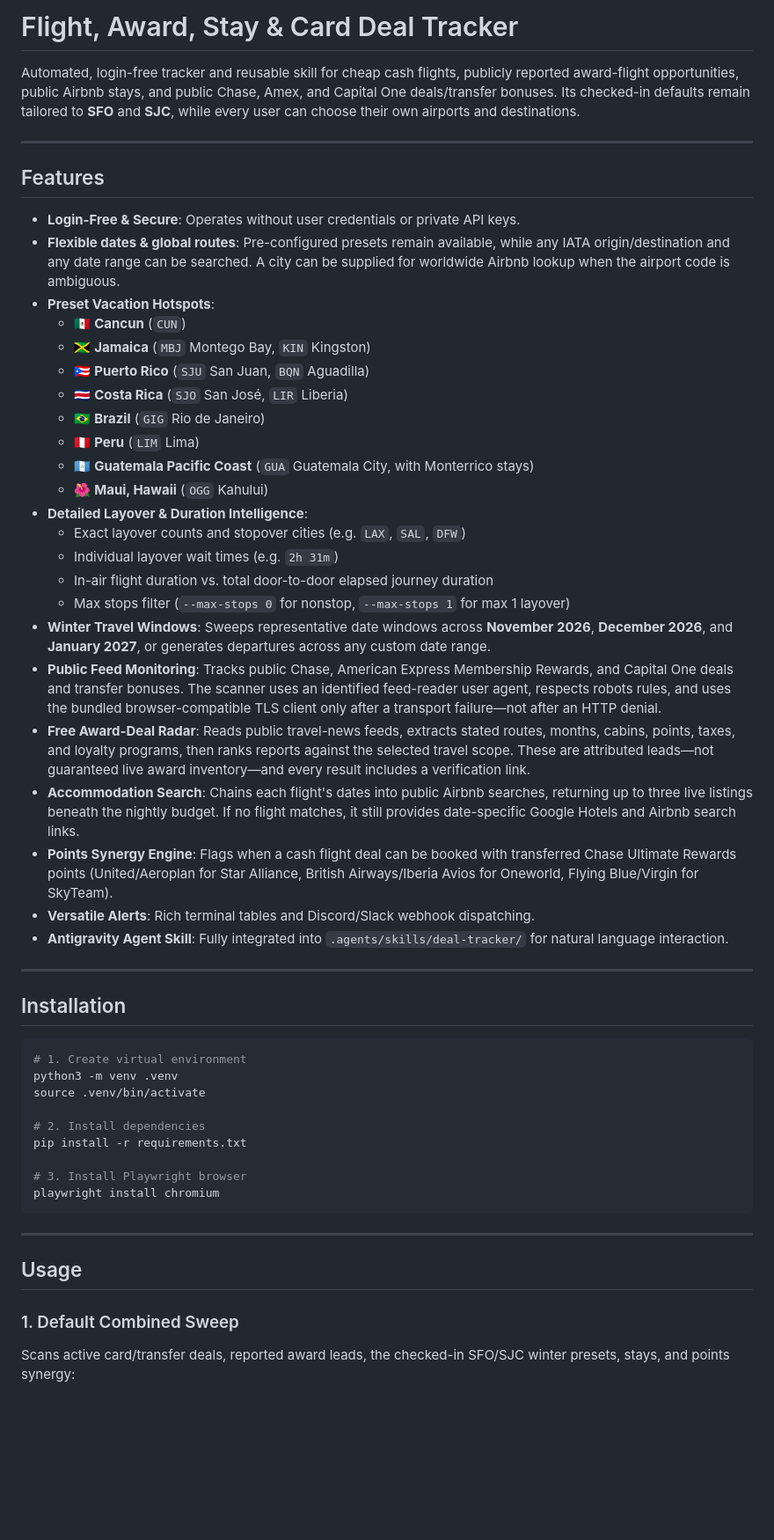
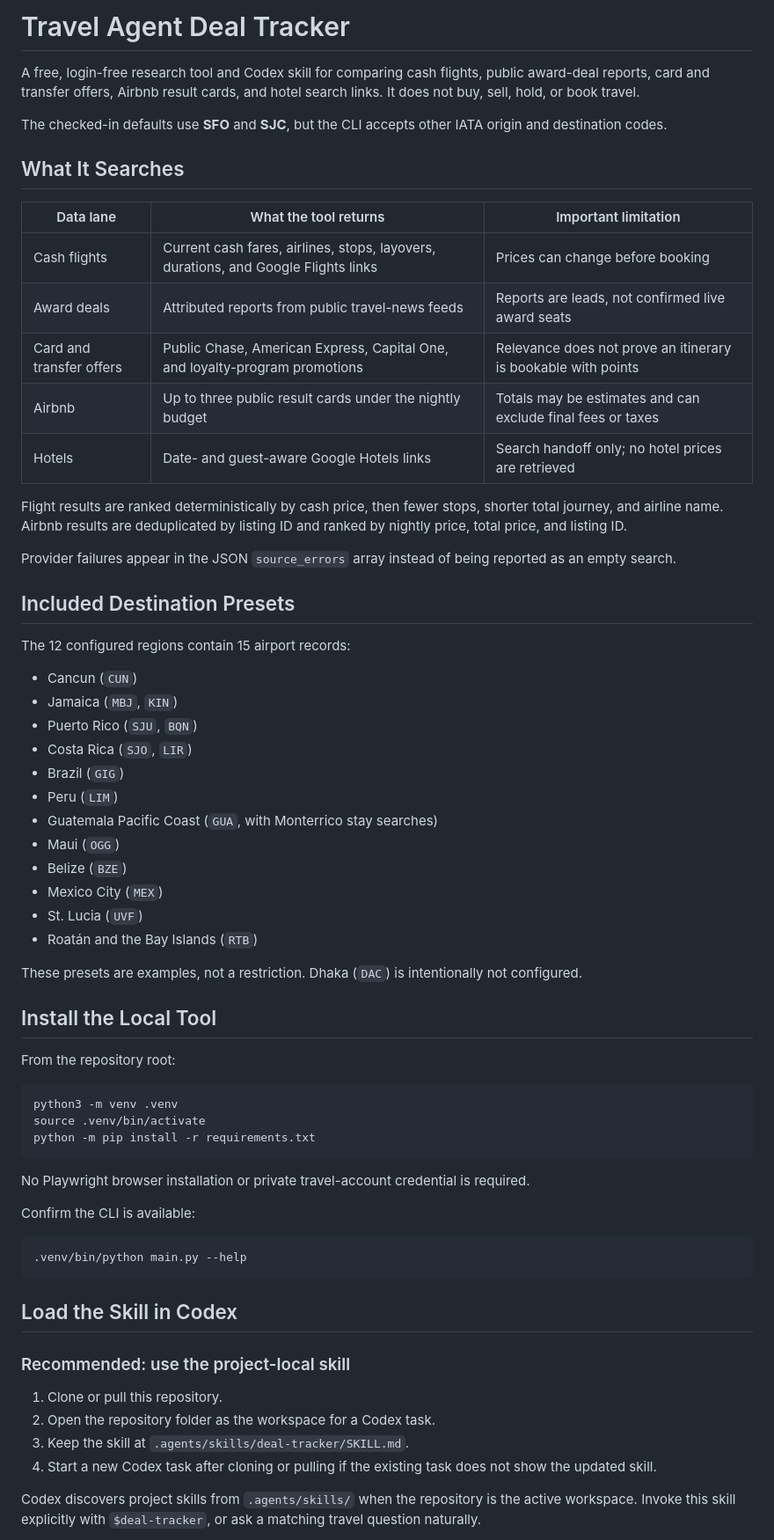
Before and after one commit to sabcodes/Travel-Agent-Skills, a Markdown page: README.md, the part around one of its changes. Shown at 88% size. Drawn GitHub-style; blank space fills up the shorter version.

Commit message:
docs: update Codex skill setup guide

````diff
--- a/README.md
+++ b/README.md
@@ -1,54 +1,68 @@
-# Flight, Award, Stay & Card Deal Tracker
+# Travel Agent Deal Tracker
 
-Automated, login-free tracker and reusable skill for cheap cash flights, publicly reported award-flight opportunities, public Airbnb stays, and public Chase, Amex, and Capital One deals/transfer bonuses. Its checked-in defaults remain tailored to **SFO** and **SJC**, while every user can choose their own airports and destinations.
+A free, login-free research tool and Codex skill for comparing cash flights, public award-deal reports, card and transfer offers, Airbnb result cards, and hotel search links. It does not buy, sell, hold, or book travel.
 
----
+The checked-in defaults use **SFO** and **SJC**, but the CLI accepts other IATA origin and destination codes.
 
-## Features
+## What It Searches
 
-- **Login-Free & Secure**: Operates without user credentials or private API keys.
-- **Flexible dates & global routes**: Pre-configured presets remain available, while any IATA origin/destination and any date range can be searched. A city can be supplied for worldwide Airbnb lookup when the airport code is ambiguous.
-- **Preset Vacation Hotspots**:
-  - 🇲🇽 **Cancun** (`CUN`)
-  - 🇯🇲 **Jamaica** (`MBJ` Montego Bay, `KIN` Kingston)
-  - 🇵🇷 **Puerto Rico** (`SJU` San Juan, `BQN` Aguadilla)
-  - 🇨🇷 **Costa Rica** (`SJO` San José, `LIR` Liberia)
-  - 🇧🇷 **Brazil** (`GIG` Rio de Janeiro)
-  - 🇵🇪 **Peru** (`LIM` Lima)
-  - 🇬🇹 **Guatemala Pacific Coast** (`GUA` Guatemala City, with Monterrico stays)
-  - 🌺 **Maui, Hawaii** (`OGG` Kahului)
-- **Detailed Layover & Duration Intelligence**:
-  - Exact layover counts and stopover cities (e.g. `LAX`, `SAL`, `DFW`)
-  - Individual layover wait times (e.g. `2h 31m`)
-  - In-air flight duration vs. total door-to-door elapsed journey duration
-  - Max stops filter (`--max-stops 0` for nonstop, `--max-stops 1` for max 1 layover)
-- **Winter Travel Windows**: Sweeps representative date windows across **November 2026**, **December 2026**, and **January 2027**, or generates departures across any custom date range.
-- **Public Feed Monitoring**: Tracks public Chase, American Express Membership Rewards, and Capital One deals and transfer bonuses. The scanner uses an identified feed-reader user agent, respects robots rules, and uses the bundled browser-compatible TLS client only after a transport failure—not after an HTTP denial.
-- **Free Award-Deal Radar**: Reads public travel-news feeds, extracts stated routes, months, cabins, points, taxes, and loyalty programs, then ranks reports against the selected travel scope. These are attributed leads—not guaranteed live award inventory—and every result includes a verification link.
-- **Accommodation Search**: Chains each flight's dates into public Airbnb searches, returning up to three live listings beneath the nightly budget. If no flight matches, it still provides date-specific Google Hotels and Airbnb search links.
-- **Points Synergy Engine**: Flags when a cash flight deal can be booked with transferred Chase Ultimate Rewards points (United/Aeroplan for Star Alliance, British Airways/Iberia Avios for Oneworld, Flying Blue/Virgin for SkyTeam).
-- **Versatile Alerts**: Rich terminal tables and Discord/Slack webhook dispatching.
-- **Antigravity Agent Skill**: Fully integrated into `.agents/skills/deal-tracker/` for natural language interaction.
+| Data lane | What the tool returns | Important limitation |
+|---|---|---|
+| Cash flights | Current cash fares, airlines, stops, layovers, durations, and Google Flights links | Prices can change before booking |
+| Award deals | Attributed reports from public travel-news feeds | Reports are leads, not confirmed live award seats |
+| Card and transfer offers | Public Chase, American Express, Capital One, and loyalty-program promotions | Relevance does not prove an itinerary is bookable with points |
+| Airbnb | Up to three public result cards under the nightly budget | Totals may be estimates and can exclude final fees or taxes |
+| Hotels | Date- and guest-aware Google Hotels links | Search handoff only; no hotel prices are retrieved |
 
----
+Flight results are ranked deterministically by cash price, then fewer stops, shorter total journey, and airline name. Airbnb results are deduplicated by listing ID and ranked by nightly price, total price, and listing ID.
 
-## Installation
+Provider failures appear in the JSON `source_errors` array instead of being reported as an empty search.
+
+## Included Destination Presets
+
+The 12 configured regions contain 15 airport records:
+
+- Cancun (`CUN`)
+- Jamaica (`MBJ`, `KIN`)
+- Puerto Rico (`SJU`, `BQN`)
+- Costa Rica (`SJO`, `LIR`)
+- Brazil (`GIG`)
+- Peru (`LIM`)
+- Guatemala Pacific Coast (`GUA`, with Monterrico stay searches)
+- Maui (`OGG`)
+- Belize (`BZE`)
+- Mexico City (`MEX`)
+- St. Lucia (`UVF`)
+- Roatán and the Bay Islands (`RTB`)
+
+These presets are examples, not a restriction. Dhaka (`DAC`) is intentionally not configured.
+
+## Install the Local Tool
+
+From the repository root:
 
 ```bash
-# 1. Create virtual environment
 python3 -m venv .venv
 source .venv/bin/activate
-
-# 2. Install dependencies
-pip install -r requirements.txt
-
-# 3. Install Playwright browser
-playwright install chromium
+python -m pip install -r requirements.txt
 ```
 
----
+No Playwright browser installation or private travel-account credential is required.
 
-## Usage
+Confirm the CLI is available:
 
-### 1. Default Combined Sweep
-Scans active card/transfer deals, reported award leads, the checked-in SFO/SJC winter presets, stays, and points synergy:
+```bash
+.venv/bin/python main.py --help
+```
+
+## Load the Skill in Codex
+
+### Recommended: use the project-local skill
+
+1. Clone or pull this repository.
+2. Open the repository folder as the workspace for a Codex task.
+3. Keep the skill at `.agents/skills/deal-tracker/SKILL.md`.
+4. Start a new Codex task after cloning or pulling if the existing task does not show the updated skill.
+
+Codex discovers project skills from `.agents/skills/` when the repository is the active workspace. Invoke this skill explicitly with `$deal-tracker`, or ask a matching travel question naturally.
+
````
Also changed, not shown: other parts of README.md (+181 -74 lines).
